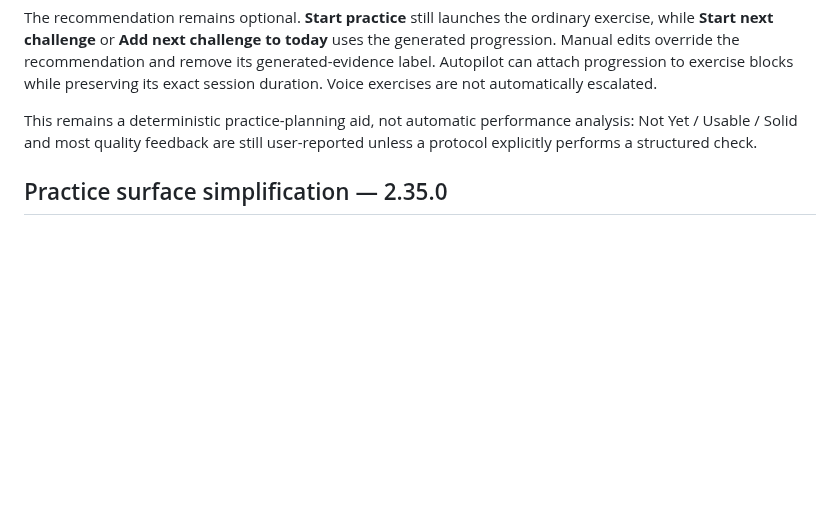
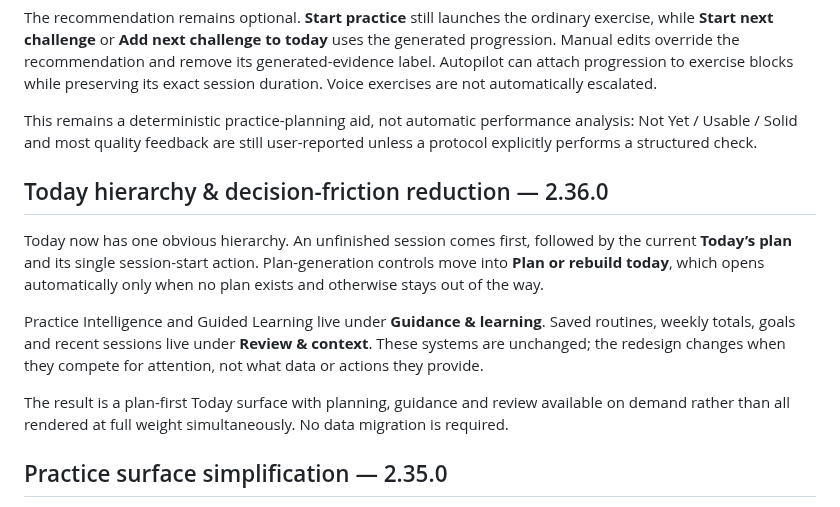
Before and after one commit to thiepn/steadybar, a Markdown page: README.md, the part around the change. Rendered like a GitHub page; blank space fills up the shorter version.

Commit message:
Document Today hierarchy simplification

```diff
--- a/README.md
+++ b/README.md
@@ -167,6 +167,14 @@ Depending on the exercise and evidence, the next challenge may adjust tempo, con
 The recommendation remains optional. **Start practice** still launches the ordinary exercise, while **Start next challenge** or **Add next challenge to today** uses the generated progression. Manual edits override the recommendation and remove its generated-evidence label. Autopilot can attach progression to exercise blocks while preserving its exact session duration. Voice exercises are not automatically escalated.
 
 This remains a deterministic practice-planning aid, not automatic performance analysis: Not Yet / Usable / Solid and most quality feedback are still user-reported unless a protocol explicitly performs a structured check.
+
+## Today hierarchy & decision-friction reduction — 2.36.0
+
+Today now has one obvious hierarchy. An unfinished session comes first, followed by the current **Today’s plan** and its single session-start action. Plan-generation controls move into **Plan or rebuild today**, which opens automatically only when no plan exists and otherwise stays out of the way.
+
+Practice Intelligence and Guided Learning live under **Guidance & learning**. Saved routines, weekly totals, goals and recent sessions live under **Review & context**. These systems are unchanged; the redesign changes when they compete for attention, not what data or actions they provide.
+
+The result is a plan-first Today surface with planning, guidance and review available on demand rather than all rendered at full weight simultaneously. No data migration is required.
 
 ## Practice surface simplification — 2.35.0
 
```
